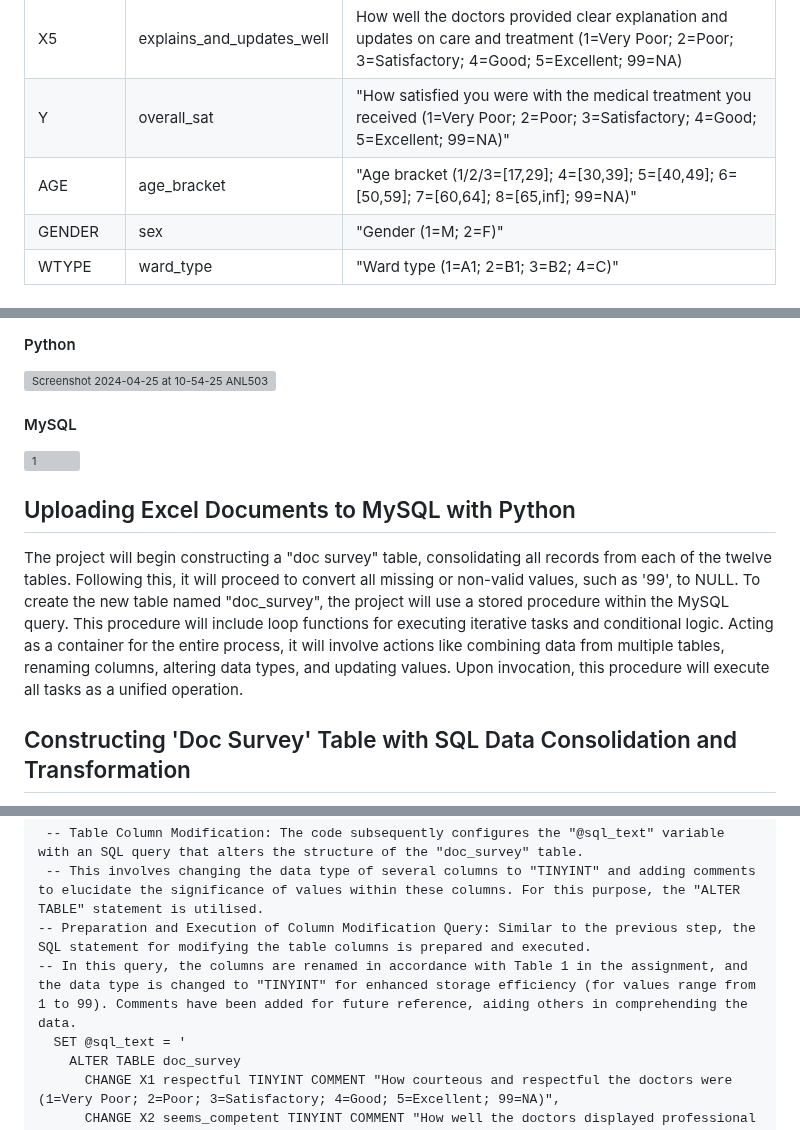
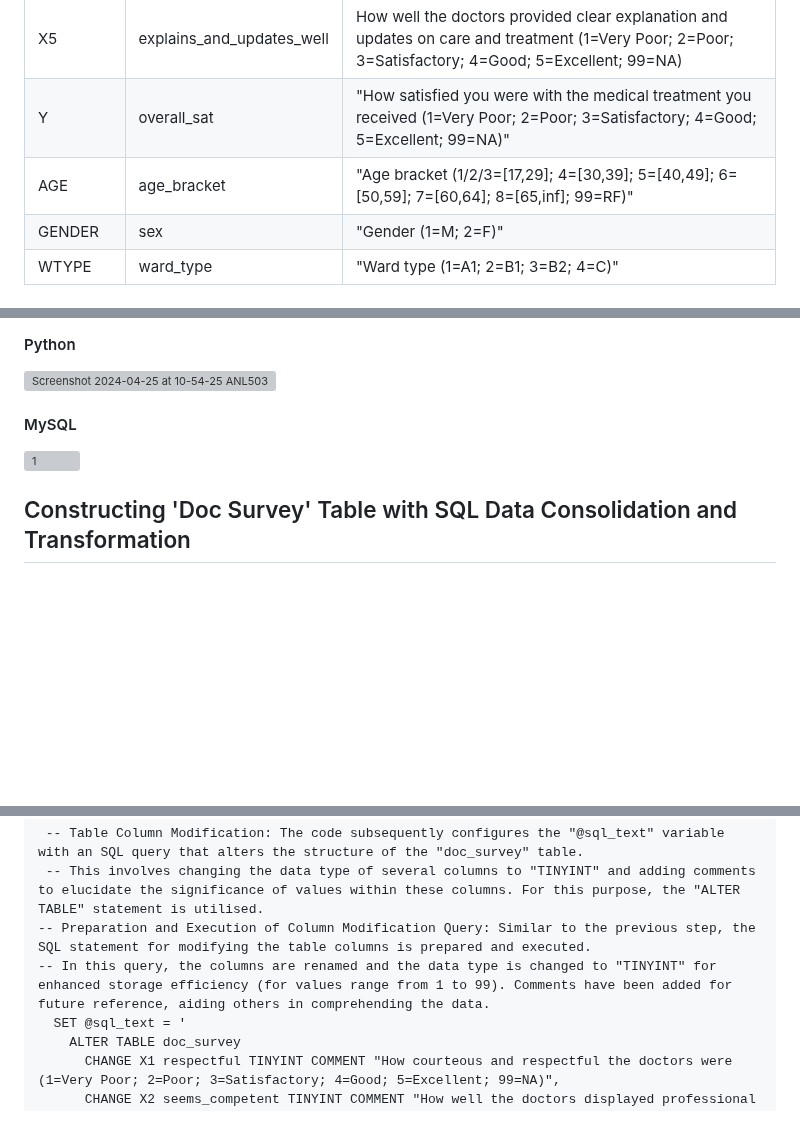
Before and after one commit to Md-Khid/Data_Piping_and_Wrangling_Patient_Survey_Experience, a Markdown page: README.md, 3 parts joined by grey strips. GitHub-like rendering; blank space fills up the shorter version; grey boxes are pictures that could not be loaded.

```diff
--- a/README.md
+++ b/README.md
@@ -18,7 +18,7 @@ The survey dataset for the entire year is stored in twelve separate Microsoft Ex
 | X4                      | listens_well           | "How well the doctors understood your concerns (1=Very Poor; 2=Poor; 3=Satisfactory; 4=Good; 5=Excellent; 99=NA)" |
 | X5                      | explains_and_updates_well | How well the doctors provided clear explanation and updates on care and treatment (1=Very Poor; 2=Poor; 3=Satisfactory; 4=Good; 5=Excellent; 99=NA) |
 | Y                       | overall_sat            | "How satisfied you were with the medical treatment you received (1=Very Poor; 2=Poor; 3=Satisfactory; 4=Good; 5=Excellent; 99=NA)" |
-| AGE                     | age_bracket            | "Age bracket (1/2/3=[17,29]; 4=[30,39]; 5=[40,49]; 6=[50,59]; 7=[60,64]; 8=[65,inf]; 99=NA)"                |
+| AGE                     | age_bracket            | "Age bracket (1/2/3=[17,29]; 4=[30,39]; 5=[40,49]; 6=[50,59]; 7=[60,64]; 8=[65,inf]; 99=RF)"                |
 | GENDER                  | sex                    | "Gender (1=M; 2=F)"                                                                                          |
 | WTYPE                   | ward_type              | "Ward type (1=A1; 2=B1; 3=B2; 4=C)"                                                                         |
 
@@ -131,10 +131,6 @@ After executing these Python codes, the following outputs will be obtained from
 #### MySQL
 <img width="960" alt="1" src="https://github.com/Md-Khid/Data_Piping_and_Wrangling_for_Patient_Survey_Experience/assets/160820522/91ccf0f2-cd9d-479c-831c-fe12feaa9ce2">
 
-## Uploading Excel Documents to MySQL with Python
-
-The project will begin constructing a "doc survey" table, consolidating all records from each of the twelve tables. Following this, it will proceed to convert all missing or non-valid values, such as '99', to NULL. To create the new table named "doc_survey", the project will use a stored procedure within the MySQL query. This procedure will include loop functions for executing iterative tasks and conditional logic. Acting as a container for the entire process, it will involve actions like combining data from multiple tables, renaming columns, altering data types, and updating values. Upon invocation, this procedure will execute all tasks as a unified operation.
-
 ## Constructing 'Doc Survey' Table with SQL Data Consolidation and Transformation
 The project will begin constructing a "doc survey" table, consolidating all records from each of the twelve tables. Following this, it will proceed to convert all missing or non-valid values, such as '99', to NULL. To create the new table named "doc_survey", the project will use a stored procedure within the MySQL query. This procedure will include loop functions for executing iterative tasks and conditional logic. Acting as a container for the entire process, it will involve actions like combining data from multiple tables, renaming columns, altering data types, and updating values. Upon invocation, this procedure will execute all tasks as a unified operation.
 
@@ -169,7 +165,7 @@ BEGIN
  -- Table Column Modification: The code subsequently configures the "@sql_text" variable with an SQL query that alters the structure of the "doc_survey" table.
  -- This involves changing the data type of several columns to "TINYINT" and adding comments to elucidate the significance of values within these columns. For this purpose, the "ALTER TABLE" statement is utilised.
 -- Preparation and Execution of Column Modification Query: Similar to the previous step, the SQL statement for modifying the table columns is prepared and executed.
--- In this query, the columns are renamed in accordance with Table 1 in the assignment, and the data type is changed to "TINYINT" for enhanced storage efficiency (for values range from 1 to 99). Comments have been added for future reference, aiding others in comprehending the data.
+-- In this query, the columns are renamed and the data type is changed to "TINYINT" for enhanced storage efficiency (for values range from 1 to 99). Comments have been added for future reference, aiding others in comprehending the data.
   SET @sql_text = '
     ALTER TABLE doc_survey
       CHANGE X1 respectful TINYINT COMMENT "How courteous and respectful the doctors were  (1=Very Poor; 2=Poor; 3=Satisfactory; 4=Good; 5=Excellent; 99=NA)",
```
Also changed, not shown: other parts of README.md (+1 -0 lines).
